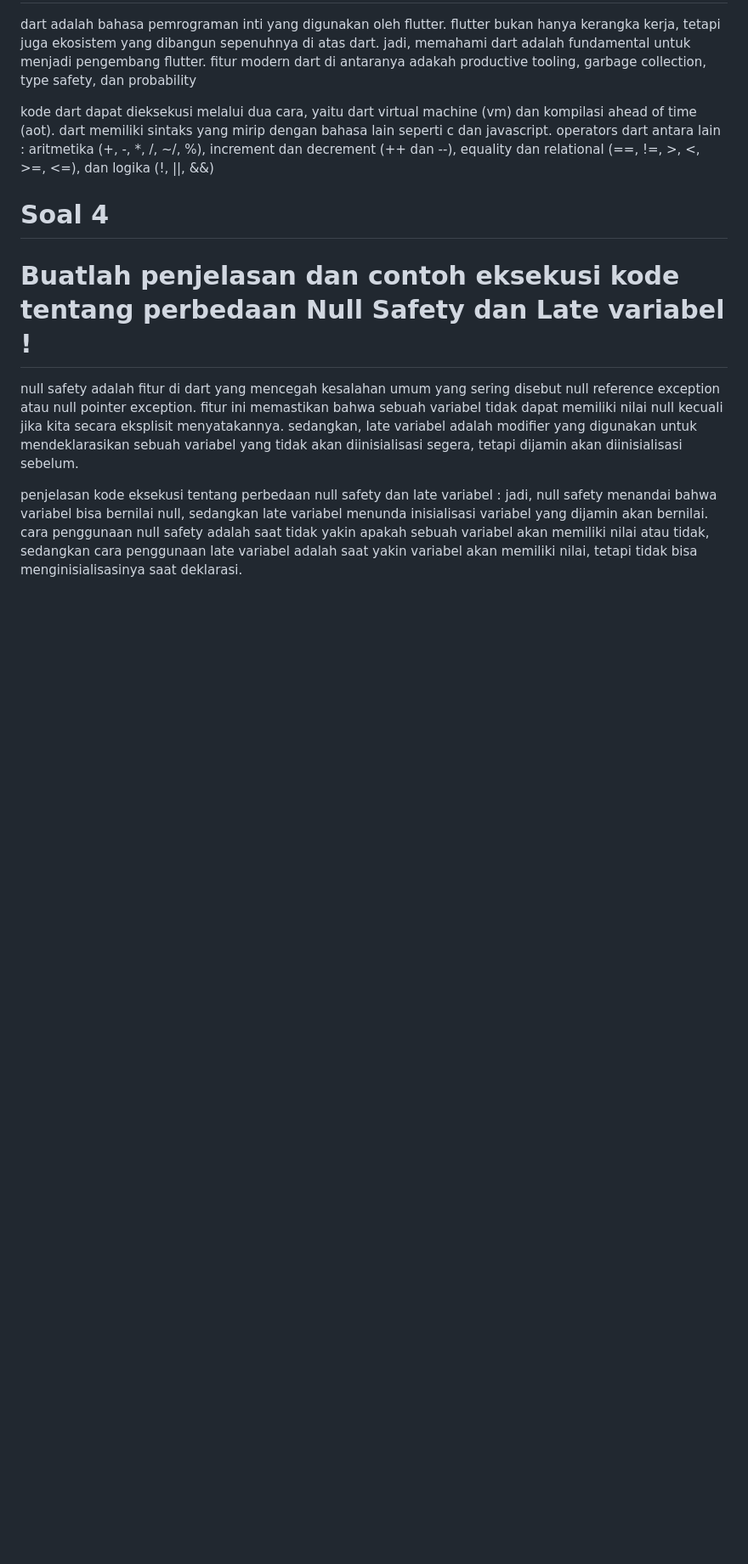
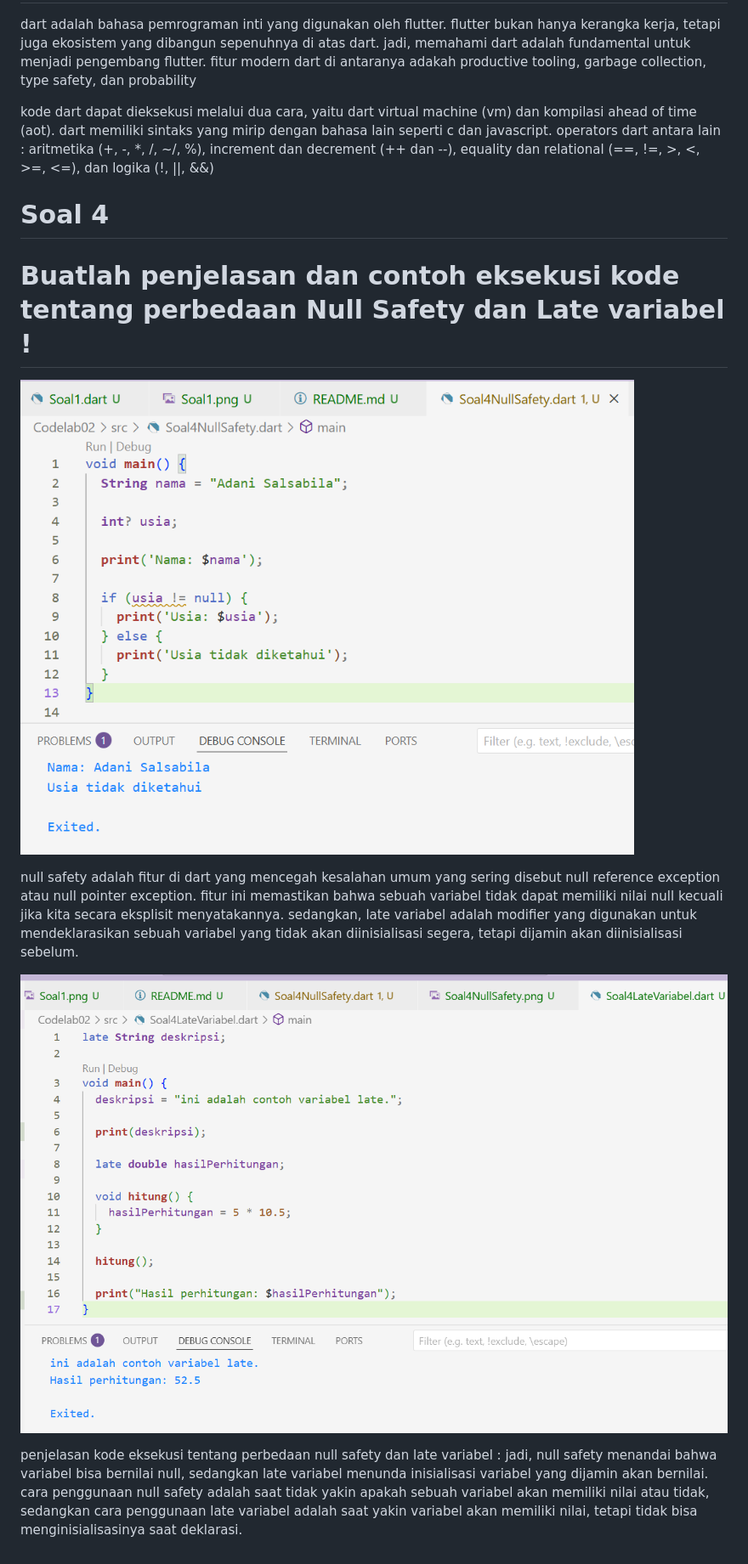
Before and after one commit to adanisalsabila/PemrogramanMobile_AdaniSalsabila_TI3F, a Markdown page: Codelab02/README.md, the part around the change printed below. Shown: that part at 85% size. Rendered like a GitHub page; blank space fills up the shorter version.

```diff
--- a/Codelab02/README.md
+++ b/Codelab02/README.md
@@ -13,7 +17,11 @@ kode dart dapat dieksekusi melalui dua cara, yaitu dart virtual machine (vm) dan
 # Soal 4
 # Buatlah penjelasan dan contoh eksekusi kode tentang perbedaan Null Safety dan Late variabel !
 
+![Gambar Soal 4 Null Safety](img/Soal4NullSafety.png)
+
 null safety adalah fitur di dart yang mencegah kesalahan umum yang sering disebut null reference exception atau null pointer exception. fitur ini memastikan bahwa sebuah variabel tidak dapat memiliki nilai null kecuali jika kita secara eksplisit menyatakannya. sedangkan, late variabel adalah modifier yang digunakan untuk mendeklarasikan sebuah variabel yang tidak akan diinisialisasi segera, tetapi dijamin akan diinisialisasi sebelum.
+
+![Gambar Soal 4 Late Variabel](img/Soal4LateVariabel.png)
 
 penjelasan kode eksekusi tentang perbedaan null safety dan late variabel :
 jadi, null safety menandai bahwa variabel bisa bernilai null, sedangkan late variabel menunda inisialisasi variabel yang dijamin akan bernilai. cara penggunaan null safety adalah saat tidak yakin apakah sebuah variabel akan memiliki nilai atau tidak, sedangkan cara penggunaan late variabel adalah saat yakin variabel akan memiliki nilai, tetapi tidak bisa menginisialisasinya saat deklarasi.
```
Also changed, not shown: other parts of Codelab02/README.md (+4 -0 lines), Codelab03/README.md (+5 -0 lines), Codelab03/img/TugasPraktikum.png (added), 1 other file.
